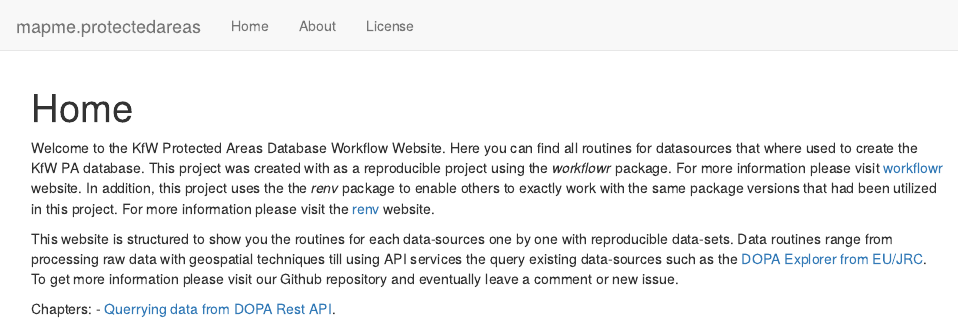
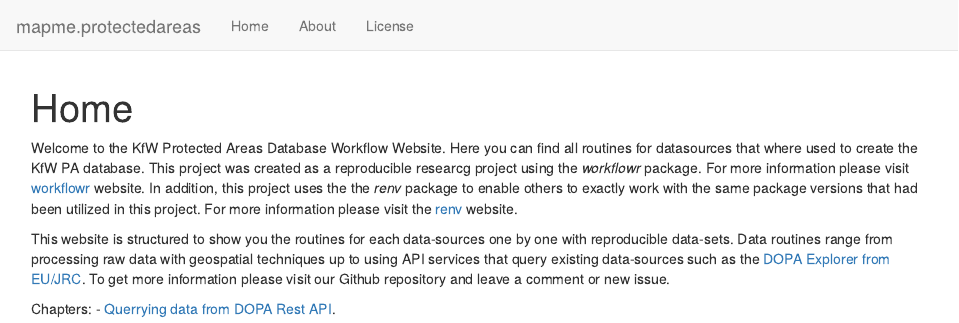
Before and after one commit to openkfw/mapme.protectedareas, an R Markdown document (analysis/index.Rmd): the page in a window 1100 px wide, from its top. Rendered offline with R 4.5, knitr and Pandoc, with nearby package versions; drawn as R Markdown's standard HTML page in place of the format the file asks for.

Commit message:
minor typos changed

```diff
--- a/analysis/index.Rmd
+++ b/analysis/index.Rmd
@@ -8,9 +8,9 @@ editor_options:
   chunk_output_type: console
 ---
 
-Welcome to the KfW Protected Areas Database Workflow Website. Here you can find all routines for datasources that where used to create the KfW PA database. This project was created with as a reproducible project using the *workflowr* package. For more information please visit [workflowr](https://github.com/jdblischak/workflowr) website. In addition, this project uses the the *renv* package to enable others to exactly work with the same package versions that had been utilized in this project. For more information please visit the [renv](https://rstudio.github.io/renv/index.html) website.
+Welcome to the KfW Protected Areas Database Workflow Website. Here you can find all routines for datasources that where used to create the KfW PA database. This project was created as a reproducible researcg project using the *workflowr* package. For more information please visit [workflowr](https://github.com/jdblischak/workflowr) website. In addition, this project uses the the *renv* package to enable others to exactly work with the same package versions that had been utilized in this project. For more information please visit the [renv](https://rstudio.github.io/renv/index.html) website.
 
-This website is structured to show you the routines for each data-sources one by one with reproducible data-sets. Data routines range from processing raw data with geospatial techniques till using API services the query existing data-sources such as the [DOPA Explorer from EU/JRC](https://dopa-explorer.jrc.ec.europa.eu/). To get more information please visit our Github repository and eventually leave a comment or new issue.
+This website is structured to show you the routines for each data-sources one by one with reproducible data-sets. Data routines range from processing raw data with geospatial techniques up to using API services that query existing data-sources such as the [DOPA Explorer from EU/JRC](https://dopa-explorer.jrc.ec.europa.eu/). To get more information please visit our Github repository and leave a comment or new issue.
 
 Chapters:
 - [Querrying data from DOPA Rest API](dopa-rest.html).
```
Also changed, not shown: 1 other file.
